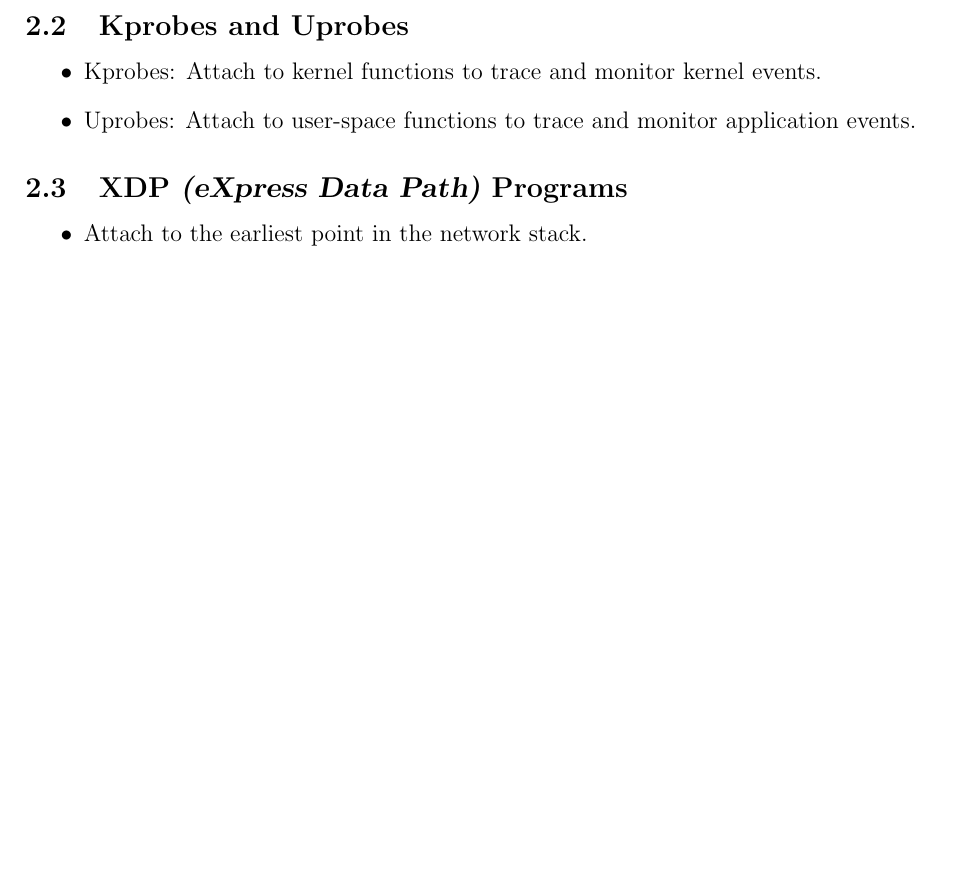
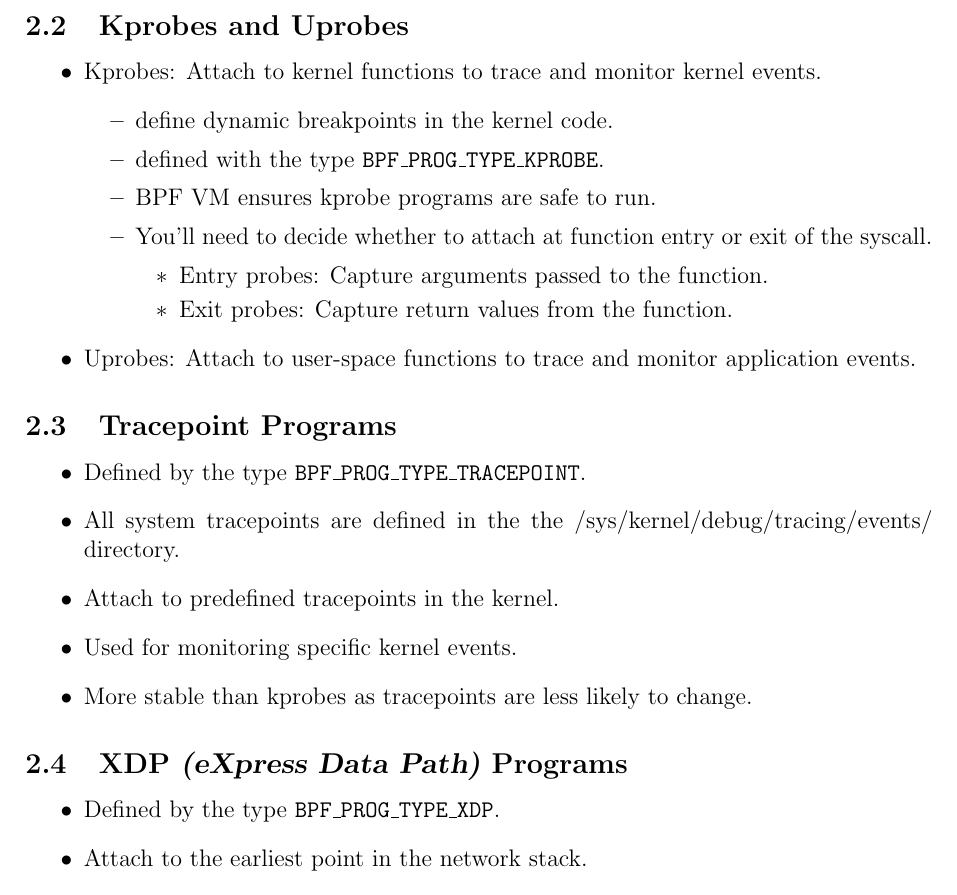
Before and after one commit to tjbronx92/StudyGuides, a LaTeX document (eBPF_and_Cilium/eBPF_tex/eBPF.tex): part of page 2 of 2, cut so that both start at the same text, the shorter picture padded with empty space. Compiled offline with pdfLaTeX.

Commit message:
update eBPG notes

```diff
--- a/eBPF_and_Cilium/eBPF_tex/eBPF.tex
+++ b/eBPF_and_Cilium/eBPF_tex/eBPF.tex
@@ -60,11 +60,31 @@ Tracepoints are static marks in the kernel code that can be used to inject code
 \subsection{Kprobes and Uprobes}
 \begin{itemize}
     \item Kprobes: Attach to kernel functions to trace and monitor kernel events.
+    \begin{itemize}
+        \item define dynamic breakpoints in the kernel code.
+        \item defined with the type \texttt{BPF\_PROG\_TYPE\_KPROBE}.
+        \item BPF VM ensures kprobe programs are safe to run.
+        \item You'll need to decide whether to attach at function entry or exit of the syscall.
+        \begin{itemize}
+            \item Entry probes: Capture arguments passed to the function.
+            \item Exit probes: Capture return values from the function.
+        \end{itemize}
+    \end{itemize}
     \item Uprobes: Attach to user-space functions to trace and monitor application events.
+\end{itemize}
+
+\subsection{Tracepoint Programs}
+\begin{itemize}
+    \item Defined by the type \texttt{BPF\_PROG\_TYPE\_TRACEPOINT}.
+    \item All system tracepoints are defined in the the /sys/kernel/debug/tracing/events/ directory.
+    \item Attach to predefined tracepoints in the kernel.
+    \item Used for monitoring specific kernel events.
+    \item More stable than kprobes as tracepoints are less likely to change.
 \end{itemize}
 
 \subsection{XDP \textsl{(eXpress Data Path)} Programs}
 \begin{itemize}
+    \item Defined by the type \texttt{BPF\_PROG\_TYPE\_XDP}.
     \item Attach to the earliest point in the network stack.
     \item Used for high-performance packet processing.
     \item Can modify or drop packets before they reach the kernel networking stack.
```
